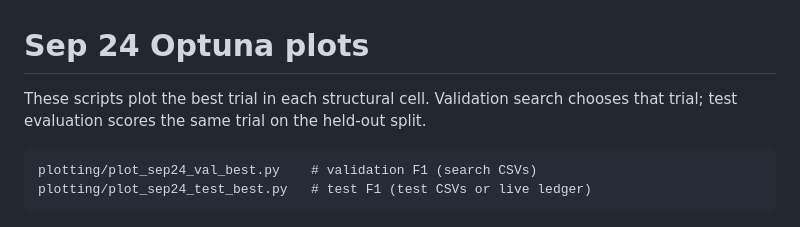
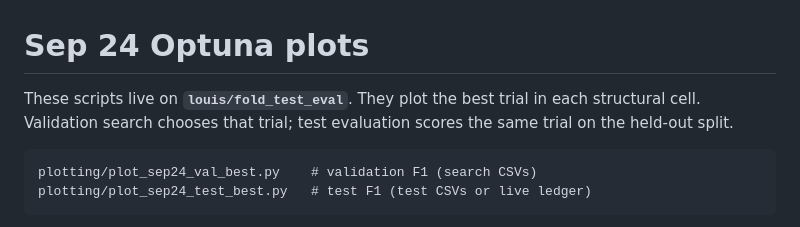
Before and after one commit to geometric-intelligence/ogbench, a Markdown page: plotting/README.md, the part around the change. GitHub-like rendering.

````diff
--- a/plotting/README.md
+++ b/plotting/README.md
@@ -1,7 +1,8 @@
 # Sep 24 Optuna plots
 
-These scripts plot the best trial in each structural cell. Validation search
-chooses that trial; test evaluation scores the same trial on the held-out split.
+These scripts live on **`louis/fold_test_eval`**. They plot the best trial in
+each structural cell. Validation search chooses that trial; test evaluation
+scores the same trial on the held-out split.
 
 ```text
 plotting/plot_sep24_val_best.py    # validation F1 (search CSVs)
````
Also changed, not shown: sep24_test_eval_collaborator_guide.md (+11 -5 lines).
